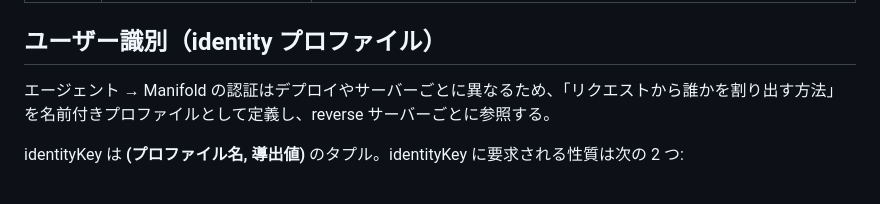
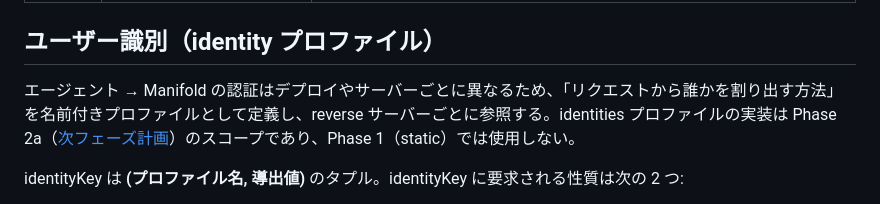
Before and after one commit to nonchan7720/manifold, a Markdown page: docs/design/webmcp-reverse-gateway.ja.md, the part around the change. GitHub-like rendering.

Commit message:
docs: WebMCP reverse gateway Phase 2 実装計画を追加
Co-Authored-By: Claude Fable 5 <noreply@anthropic.com>

```diff
--- a/docs/design/webmcp-reverse-gateway.ja.md
+++ b/docs/design/webmcp-reverse-gateway.ja.md
@@ -54,7 +54,7 @@ flowchart TB
 
 ## ユーザー識別（identity プロファイル）
 
-エージェント → Manifold の認証はデプロイやサーバーごとに異なるため、「リクエストから誰かを割り出す方法」を名前付きプロファイルとして定義し、reverse サーバーごとに参照する。
+エージェント → Manifold の認証はデプロイやサーバーごとに異なるため、「リクエストから誰かを割り出す方法」を名前付きプロファイルとして定義し、reverse サーバーごとに参照する。identities プロファイルの実装は Phase 2a（[次フェーズ計画](webmcp-reverse-gateway-phase2.ja.md)）のスコープであり、Phase 1（static）では使用しない。
 
 identityKey は **(プロファイル名, 導出値)** のタプル。identityKey に要求される性質は次の 2 つ:
 
```
Also changed, not shown: docs/design/webmcp-reverse-gateway-phase2.ja.md (added, +121 -0 lines), docs/design/webmcp-reverse-gateway.md (+1 -1 lines).
